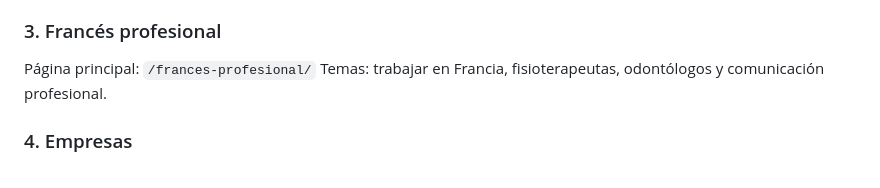
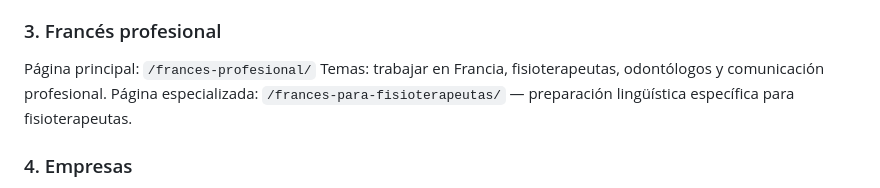
Before and after one commit to rom1-hub/ecole-fle-ele-web, a Markdown page: SEO-MAPA.md, the part around the change. Drawn GitHub-style.

Commit message:
SEO: actualizar arquitectura con página de fisioterapeutas

```diff
--- a/SEO-MAPA.md
+++ b/SEO-MAPA.md
@@ -16,6 +16,7 @@ Temas: DELF A1/A2/B1/B2, DELF Junior, DELF Prim, TCF, TEF, diferencias entre ex
 ### 3. Francés profesional
 Página principal: `/frances-profesional/`
 Temas: trabajar en Francia, fisioterapeutas, odontólogos y comunicación profesional.
+Página especializada: `/frances-para-fisioterapeutas/` — preparación lingüística específica para fisioterapeutas.
 
 ### 4. Empresas
 Página principal: `/frances-para-empresas/`
```
